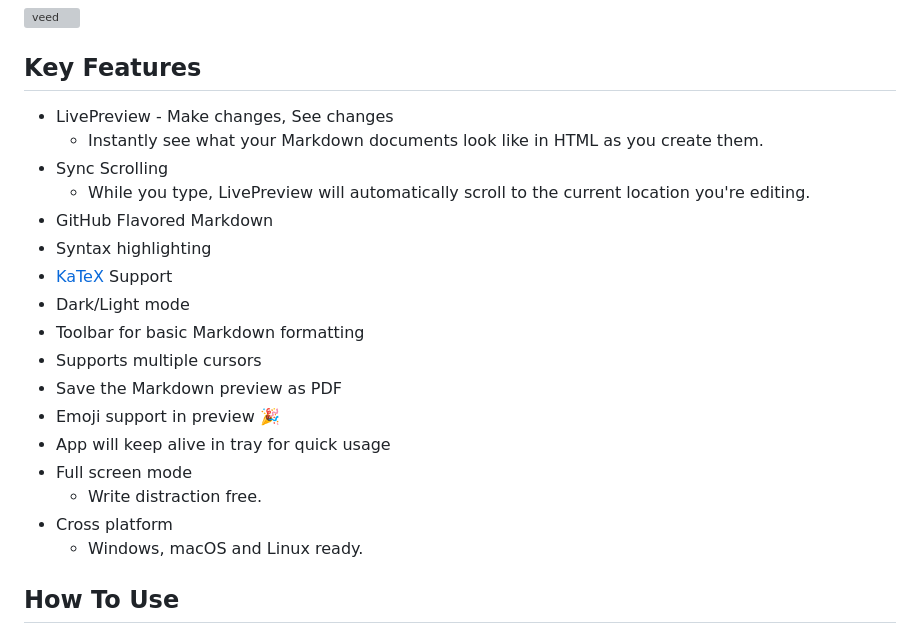
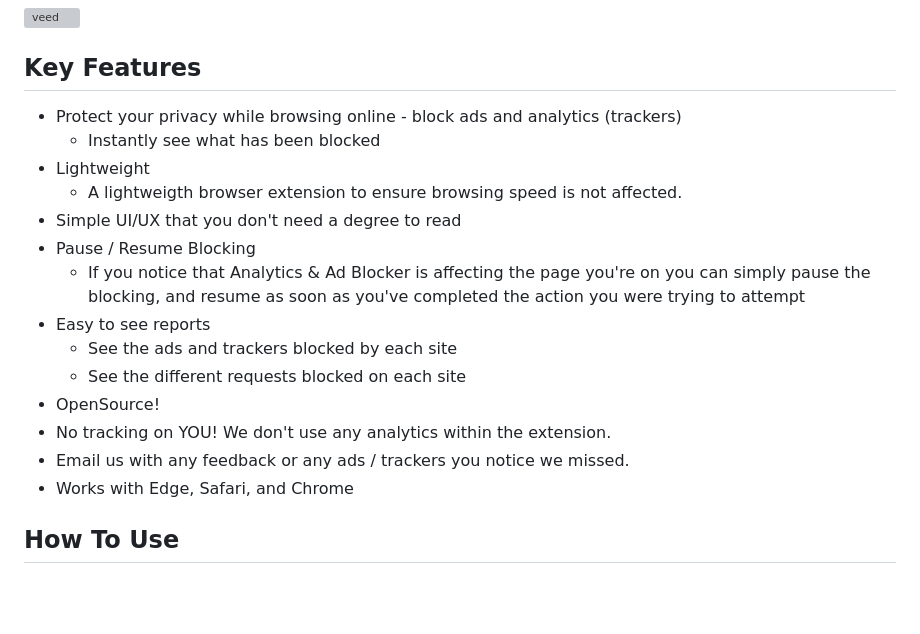
Before and after one commit to con-schy1/Analytics_AdBlocker, a Markdown page: README.md, the part around the change. Rendered like a GitHub page; blank space fills up the shorter version; grey boxes are pictures that could not be loaded.

```diff
--- a/README.md
+++ b/README.md
@@ -38,23 +38,20 @@
 
 ## Key Features
 
-* LivePreview - Make changes, See changes
-  - Instantly see what your Markdown documents look like in HTML as you create them.
-* Sync Scrolling
-  - While you type, LivePreview will automatically scroll to the current location you're editing.
-* GitHub Flavored Markdown
-* Syntax highlighting
-* [KaTeX](https://khan.github.io/KaTeX/) Support
-* Dark/Light mode
-* Toolbar for basic Markdown formatting
-* Supports multiple cursors
-* Save the Markdown preview as PDF
-* Emoji support in preview :tada:
-* App will keep alive in tray for quick usage
-* Full screen mode
-  - Write distraction free.
-* Cross platform
-  - Windows, macOS and Linux ready.
+* Protect your privacy while browsing online - block ads and analytics (trackers)
+  - Instantly see what has been blocked
+* Lightweight
+  - A lightweigth browser extension to ensure browsing speed is not affected.
+* Simple UI/UX that you don't need a degree to read
+* Pause / Resume Blocking
+  - If you notice that Analytics & Ad Blocker is affecting the page you're on you can simply pause the blocking, and resume as soon as you've completed the action you were trying to attempt
+* Easy to see reports
+  - See the ads and trackers blocked by each site
+  - See the different requests blocked on each site
+* OpenSource!
+* No tracking on YOU! We don't use any analytics within the extension.
+* Email us with any feedback or any ads / trackers you notice we missed.
+* Works with Edge, Safari, and Chrome
 
 ## How To Use
 
```
